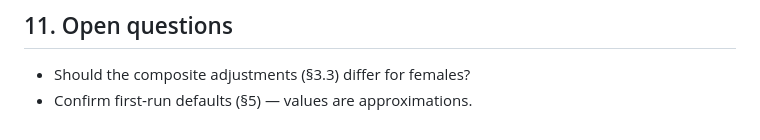
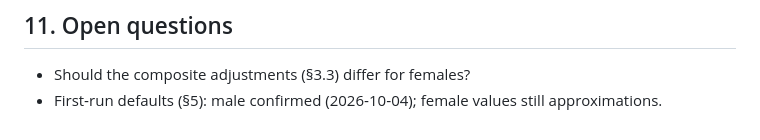
Before and after one commit to mhoffman02/bf-tracker, a Markdown page: REQUIREMENTS.md, the part around the change. GitHub-like rendering.

Commit message:
REQUIREMENTS: male first-run defaults confirmed
Co-Authored-By: Claude Opus 5.5 <noreply@anthropic.com>

```diff
--- a/REQUIREMENTS.md
+++ b/REQUIREMENTS.md
@@ -216,4 +216,4 @@ Applied identically for both sexes (assumption — see §11).
 ## 11. Open questions
 
 - Should the composite adjustments (§3.3) differ for females?
-- Confirm first‑run defaults (§5) — values are approximations.
+- First‑run defaults (§5): male confirmed (2026‑10‑04); female values still approximations.
```
